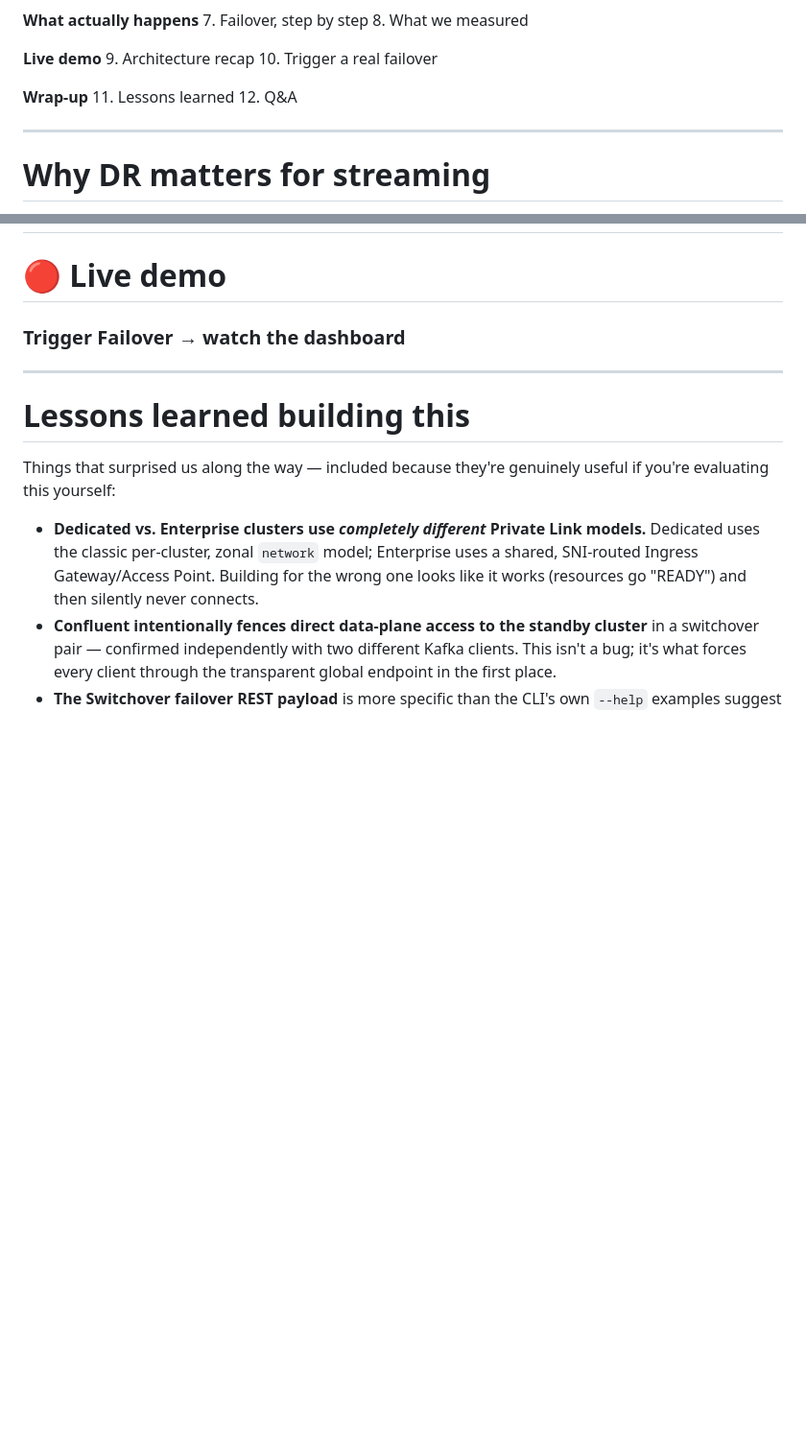
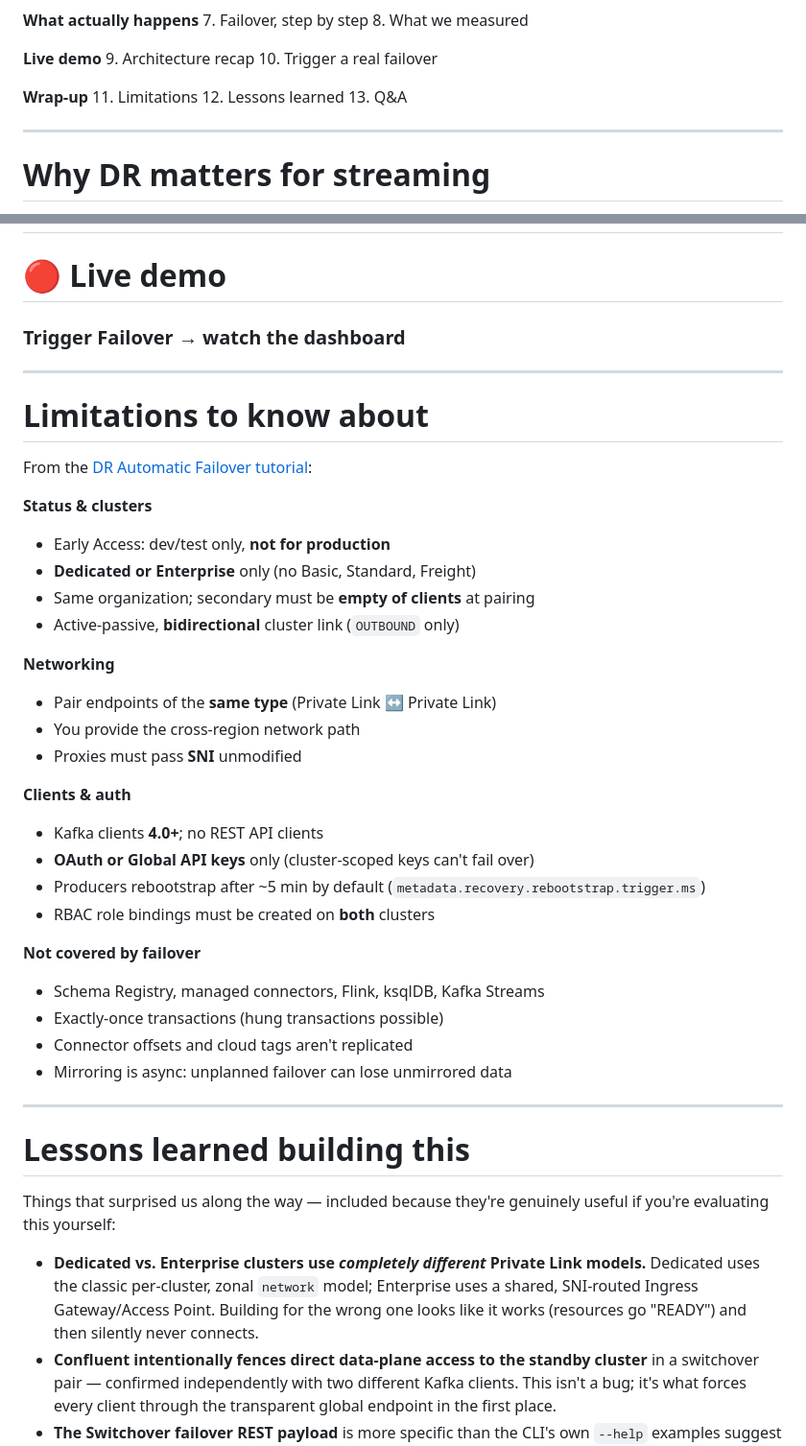
Before and after one commit to danjrichards/transparent-failover, a Markdown page: slides/slides.md, 2 parts joined by grey strips. Shown at 96% size. Drawn GitHub-style; blank space fills up the shorter version.

Commit message:
limitations

```diff
--- a/slides/slides.md
+++ b/slides/slides.md
@@ -57,8 +57,9 @@ layout: center
 10. Trigger a real failover
 
 **Wrap-up**
-11. Lessons learned
-12. Q&A
+11. Limitations
+12. Lessons learned
+13. Q&A
 
 </div>
 </div>
@@ -365,6 +366,48 @@ Switch to the browser here: http://&lt;your-demo-vm-ip&gt;/
 
 ---
 
+# Limitations to know about
+
+From the [DR Automatic Failover tutorial](https://docs.confluent.io/cloud/current/multi-cloud/cluster-linking/dr-automatic-failover-tutorial.html):
+
+<div class="grid grid-cols-2 gap-x-8 gap-y-4 pt-2 text-sm">
+<div>
+
+**Status & clusters**
+- Early Access: dev/test only, **not for production**
+- **Dedicated or Enterprise** only (no Basic, Standard, Freight)
+- Same organization; secondary must be **empty of clients** at pairing
+- Active-passive, **bidirectional** cluster link (`OUTBOUND` only)
+
+**Networking**
+- Pair endpoints of the **same type** (Private Link ↔ Private Link)
+- You provide the cross-region network path
+- Proxies must pass **SNI** unmodified
+
+</div>
+<div>
+
+**Clients & auth**
+- Kafka clients **4.0+**; no REST API clients
+- **OAuth or Global API keys** only (cluster-scoped keys can't fail over)
+- Producers rebootstrap after ~5 min by default (`metadata.recovery.rebootstrap.trigger.ms`)
+- RBAC role bindings must be created on **both** clusters
+
+**Not covered by failover**
+- Schema Registry, managed connectors, Flink, ksqlDB, Kafka Streams
+- Exactly-once transactions (hung transactions possible)
+- Connector offsets and cloud tags aren't replicated
+- Mirroring is async: unplanned failover can lose unmirrored data
+
+</div>
+</div>
+
+<!--
+Be upfront: this is Early Access and not for production. Source is the Confluent docs tutorial; re-check it before presenting, since EA constraints change.
+-->
+
+---
+
 # Lessons learned building this
 
 Things that surprised us along the way — included because they're genuinely useful if you're
```
